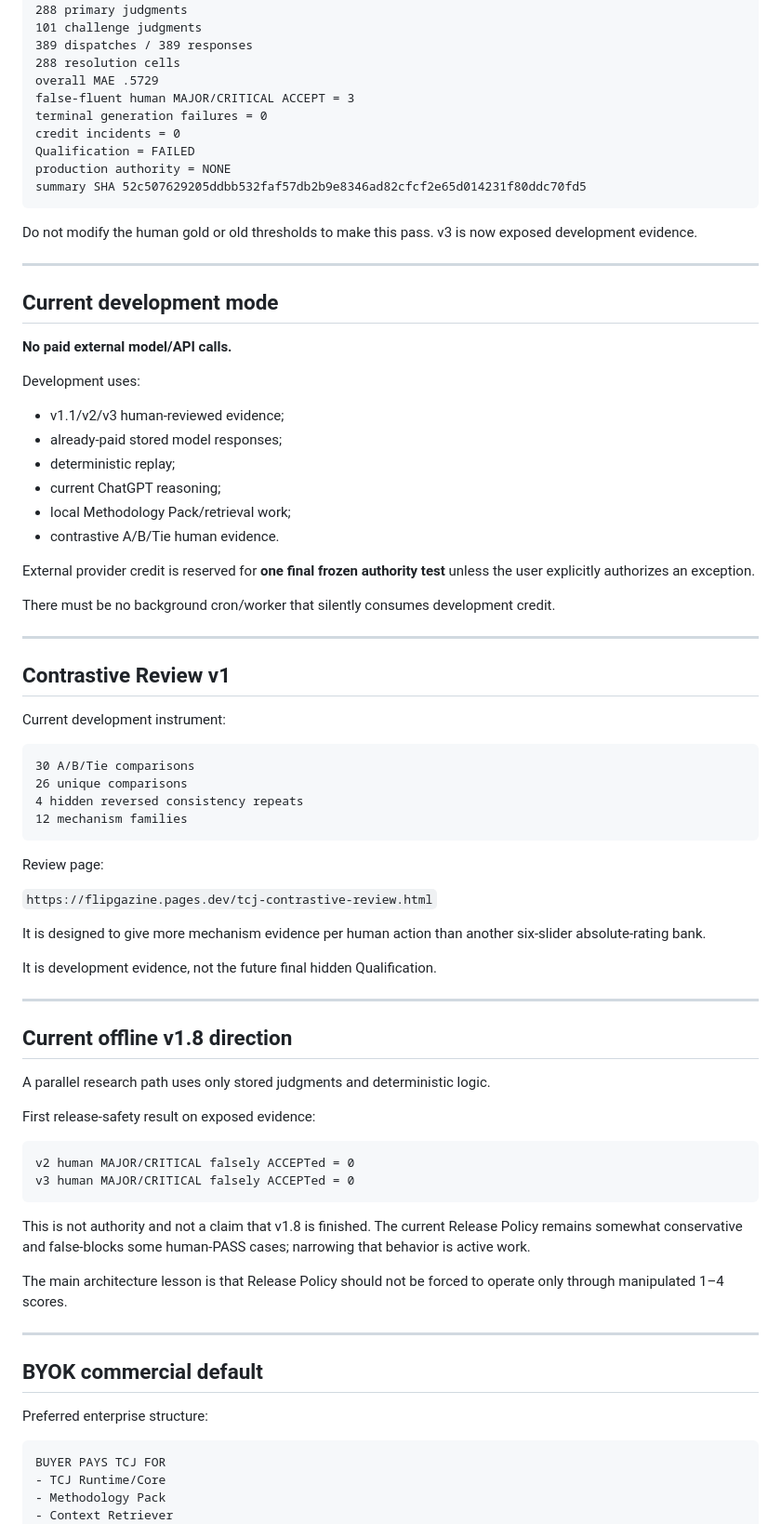
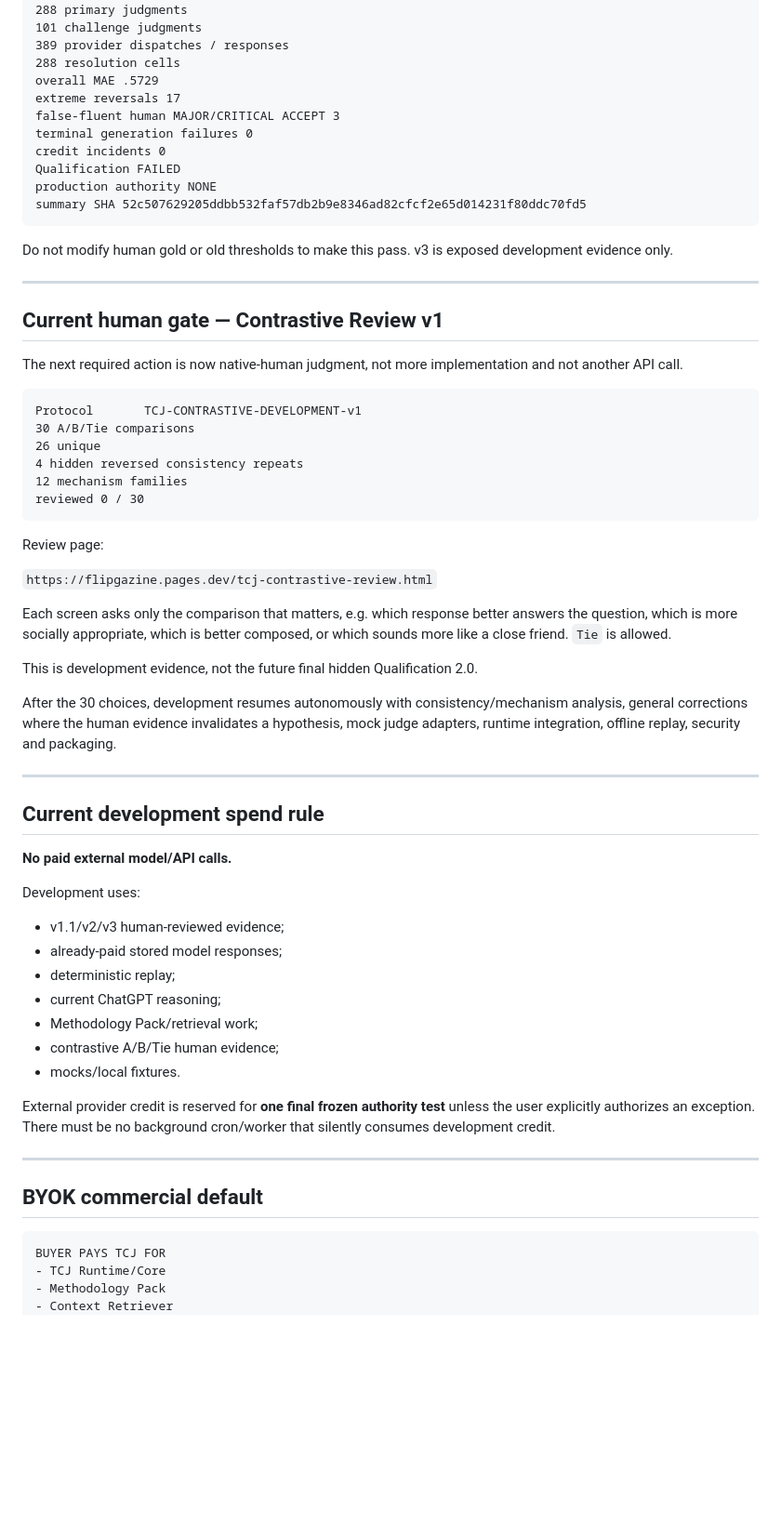
Before and after one commit to dechadae/flipgazine, a Markdown page: docs/chatgpt-workflow/README.md, the part around one of its changes. Shown at 93% size. GitHub-like rendering; blank space fills up the shorter version.

Commit message:
Update TCJ README for implemented Architecture v2 and contrastive human gate

````diff
--- a/docs/chatgpt-workflow/README.md
+++ b/docs/chatgpt-workflow/README.md
@@ -126,22 +148,48 @@ Fresh v3 Qualification:
 48 cases
 288 primary judgments
 101 challenge judgments
-389 dispatches / 389 responses
+389 provider dispatches / responses
 288 resolution cells
 overall MAE .5729
-false-fluent human MAJOR/CRITICAL ACCEPT = 3
-terminal generation failures = 0
-credit incidents = 0
-Qualification = FAILED
-production authority = NONE
+extreme reversals 17
+false-fluent human MAJOR/CRITICAL ACCEPT 3
+terminal generation failures 0
+credit incidents 0
+Qualification FAILED
+production authority NONE
 summary SHA 52c507629205ddbb532faf57db2b9e8346ad82cfcf2e65d014231f80ddc70fd5
 ```
 
-Do not modify the human gold or old thresholds to make this pass. v3 is now exposed development evidence.
+Do not modify human gold or old thresholds to make this pass. v3 is exposed development evidence only.
 
 ---
 
-## Current development mode
+## Current human gate — Contrastive Review v1
+
+The next required action is now native-human judgment, not more implementation and not another API call.
+
+```text
+Protocol       TCJ-CONTRASTIVE-DEVELOPMENT-v1
+30 A/B/Tie comparisons
+26 unique
+4 hidden reversed consistency repeats
+12 mechanism families
+reviewed 0 / 30
+```
+
+Review page:
+
+`https://flipgazine.pages.dev/tcj-contrastive-review.html`
+
+Each screen asks only the comparison that matters, e.g. which response better answers the question, which is more socially appropriate, which is better composed, or which sounds more like a close friend. `Tie` is allowed.
+
+This is development evidence, not the future final hidden Qualification 2.0.
+
+After the 30 choices, development resumes autonomously with consistency/mechanism analysis, general corrections where the human evidence invalidates a hypothesis, mock judge adapters, runtime integration, offline replay, security and packaging.
+
+---
+
+## Current development spend rule
 
 **No paid external model/API calls.**
 
@@ -151,56 +199,15 @@ Development uses:
 - already-paid stored model responses;
 - deterministic replay;
 - current ChatGPT reasoning;
-- local Methodology Pack/retrieval work;
-- contrastive A/B/Tie human evidence.
+- Methodology Pack/retrieval work;
+- contrastive A/B/Tie human evidence;
+- mocks/local fixtures.
 
-External provider credit is reserved for **one final frozen authority test** unless the user explicitly authorizes an exception.
-
-There must be no background cron/worker that silently consumes development credit.
-
----
-
-## Contrastive Review v1
-
-Current development instrument:
-
-```text
-30 A/B/Tie comparisons
-26 unique comparisons
-4 hidden reversed consistency repeats
-12 mechanism families
-```
-
-Review page:
-
-`https://flipgazine.pages.dev/tcj-contrastive-review.html`
-
-It is designed to give more mechanism evidence per human action than another six-slider absolute-rating bank.
-
-It is development evidence, not the future final hidden Qualification.
-
----
-
-## Current offline v1.8 direction
-
-A parallel research path uses only stored judgments and deterministic logic.
-
-First release-safety result on exposed evidence:
-
-```text
-v2 human MAJOR/CRITICAL falsely ACCEPTed = 0
-v3 human MAJOR/CRITICAL falsely ACCEPTed = 0
-```
-
-This is not authority and not a claim that v1.8 is finished. The current Release Policy remains somewhat conservative and false-blocks some human-PASS cases; narrowing that behavior is active work.
-
-The main architecture lesson is that Release Policy should not be forced to operate only through manipulated 1–4 scores.
+External provider credit is reserved for **one final frozen authority test** unless the user explicitly authorizes an exception. There must be no background cron/worker that silently consumes development credit.
 
 ---
 
 ## BYOK commercial default
-
-Preferred enterprise structure:
 
 ```text
 BUYER PAYS TCJ FOR
````
Also changed, not shown: other parts of docs/chatgpt-workflow/README.md (+71 -67 lines).
